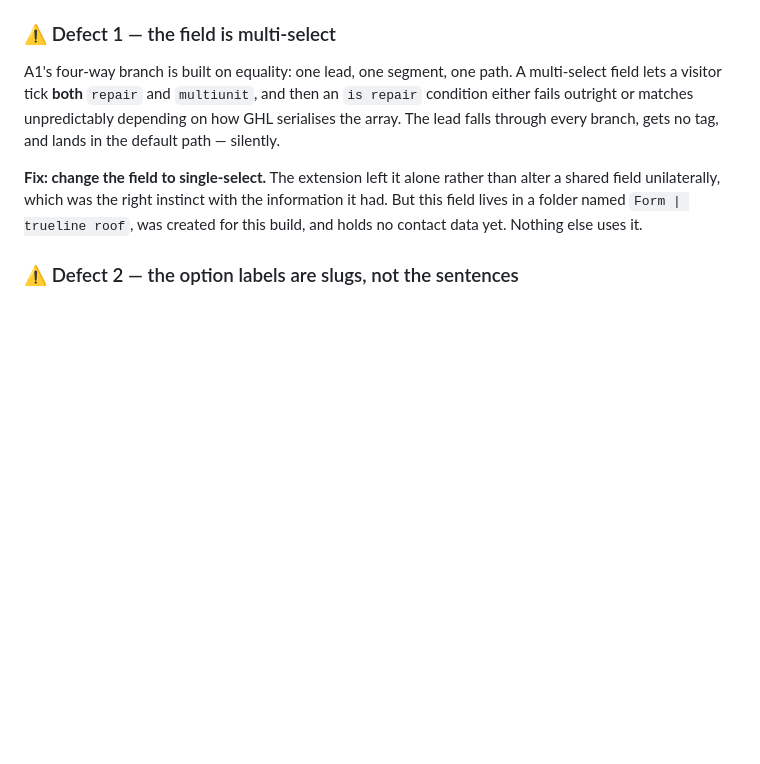
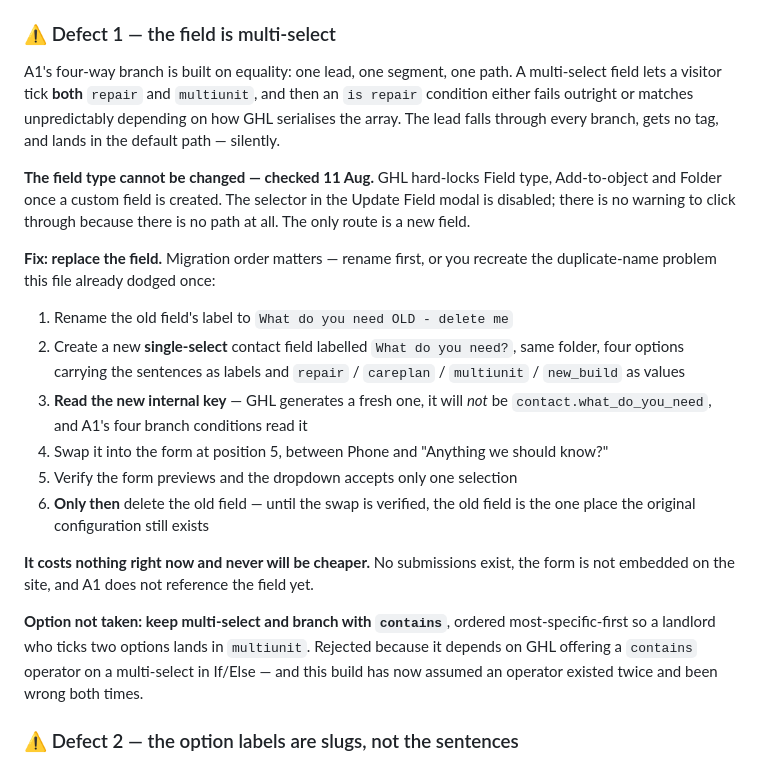
Before and after one commit to kennbutchoigutierrez/trueline-capstone, a Markdown page: ghl-form.md, the part around the change. Rendered like a GitHub page; blank space fills up the shorter version.

Commit message:
GHL locks custom field type after creation: replace the field, don't convert it
Checked live 11 Aug. Field type, Add-to-object and Folder are hard-disabled in
the Update Field modal, so the multi-select cannot be converted to single-select
at all. There is no warning dialog because there is no path.

Records the replacement order, which matters: rename the old field before
creating the new one, or the duplicate-name failure this file already dodged
comes straight back. Deletion of the old field waits until the swap is verified,
since until then it is the only place the original configuration exists.

Also records the option not taken -- keeping multi-select and branching with a
contains operator ordered most-specific-first -- and why. It depends on that
operator existing, and this build has assumed an operator existed twice now and
been wrong both times.

Confirms the label/value pairs are independent, so A1's branch conditions key off
values and are unaffected by relabelling.

Co-Authored-By: Claude Opus 5 (1M context) <noreply@anthropic.com>

```diff
--- a/ghl-form.md
+++ b/ghl-form.md
@@ -97,10 +97,32 @@ field lets a visitor tick **both** `repair` and `multiunit`, and then an `is rep
 either fails outright or matches unpredictably depending on how GHL serialises the array.
 The lead falls through every branch, gets no tag, and lands in the default path — silently.
 
-**Fix: change the field to single-select.** The extension left it alone rather than alter a
-shared field unilaterally, which was the right instinct with the information it had. But this
-field lives in a folder named `Form | trueline roof`, was created for this build, and holds no
-contact data yet. Nothing else uses it.
+**The field type cannot be changed — checked 11 Aug.** GHL hard-locks Field type, Add-to-object
+and Folder once a custom field is created. The selector in the Update Field modal is disabled;
+there is no warning to click through because there is no path at all. The only route is a new
+field.
+
+**Fix: replace the field.** Migration order matters — rename first, or you recreate the
+duplicate-name problem this file already dodged once:
+
+1. Rename the old field's label to `What do you need OLD - delete me`
+2. Create a new **single-select** contact field labelled `What do you need?`, same folder,
+   four options carrying the sentences as labels and `repair` / `careplan` / `multiunit` /
+   `new_build` as values
+3. **Read the new internal key** — GHL generates a fresh one, it will *not* be
+   `contact.what_do_you_need`, and A1's four branch conditions read it
+4. Swap it into the form at position 5, between Phone and "Anything we should know?"
+5. Verify the form previews and the dropdown accepts only one selection
+6. **Only then** delete the old field — until the swap is verified, the old field is the one
+   place the original configuration still exists
+
+**It costs nothing right now and never will be cheaper.** No submissions exist, the form is
+not embedded on the site, and A1 does not reference the field yet.
+
+**Option not taken: keep multi-select and branch with `contains`**, ordered most-specific-first
+so a landlord who ticks two options lands in `multiunit`. Rejected because it depends on GHL
+offering a `contains` operator on a multi-select in If/Else — and this build has now assumed an
+operator existed twice and been wrong both times.
 
 ### ⚠ Defect 2 — the option labels are slugs, not the sentences
 
```
